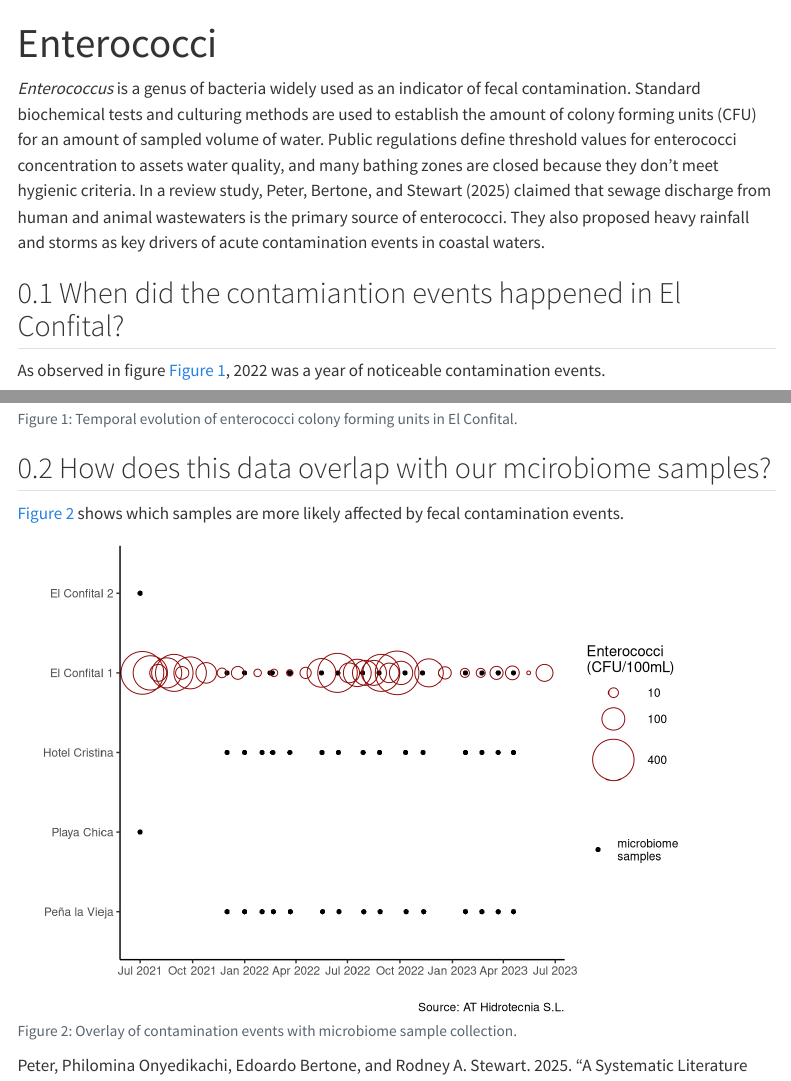
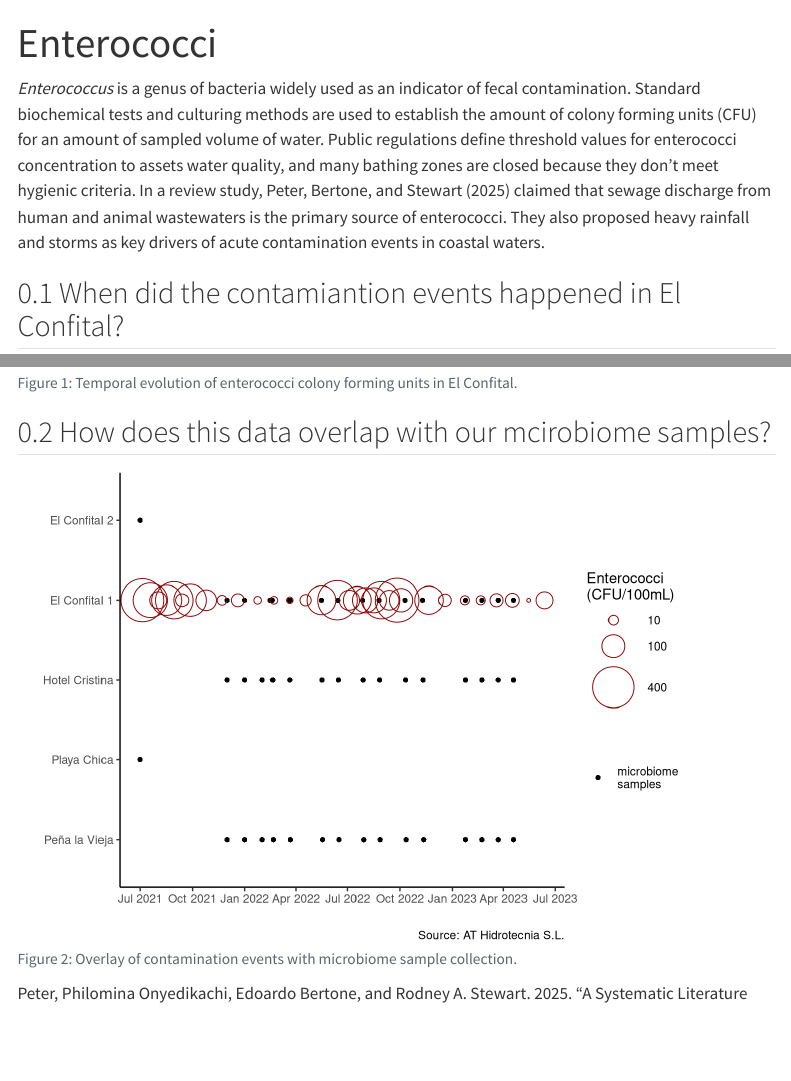
Before and after one commit to vgoliga/canteras-microbiome, a Quarto document (enterococci.qmd): the page in a window 1100 px wide, from its top, and a second part further down, joined at a grey line. Rendered offline with R 4.5, knitr and Pandoc in place of Quarto, with nearby package versions; menus at the side of the page are left out.

Commit message:
Erased redundant text

````diff
--- a/enterococci.qmd
+++ b/enterococci.qmd
@@ -27,8 +27,6 @@ enterococci <-
 
 ## When did the contamiantion events happened in El Confital?
 
-As observed in figure @fig-time, 2022 was a year of noticeable contamination events.
-
 ```{r}
 #| label: fig-time
 #| fig-cap: Temporal evolution of enterococci colony forming units in El Confital.
@@ -43,8 +41,6 @@ enterococci |>
 ```
 
 ## How does this data overlap with our mcirobiome samples?
-
-@fig-overlap shows which samples are more likely affected by fecal contamination events.
 
 ```{r}
 #| label: fig-overlap
````
